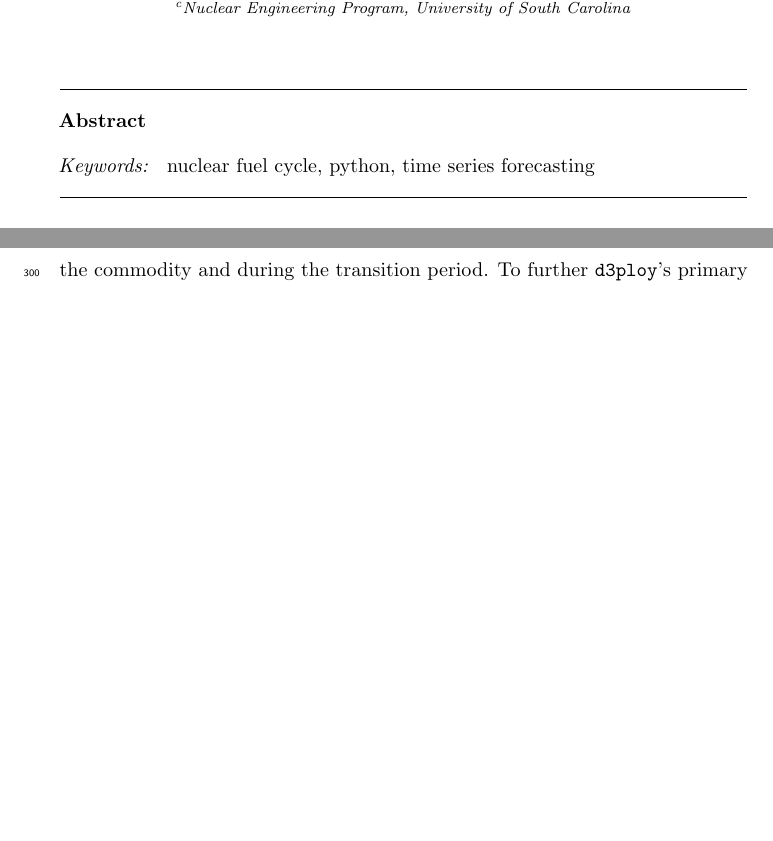
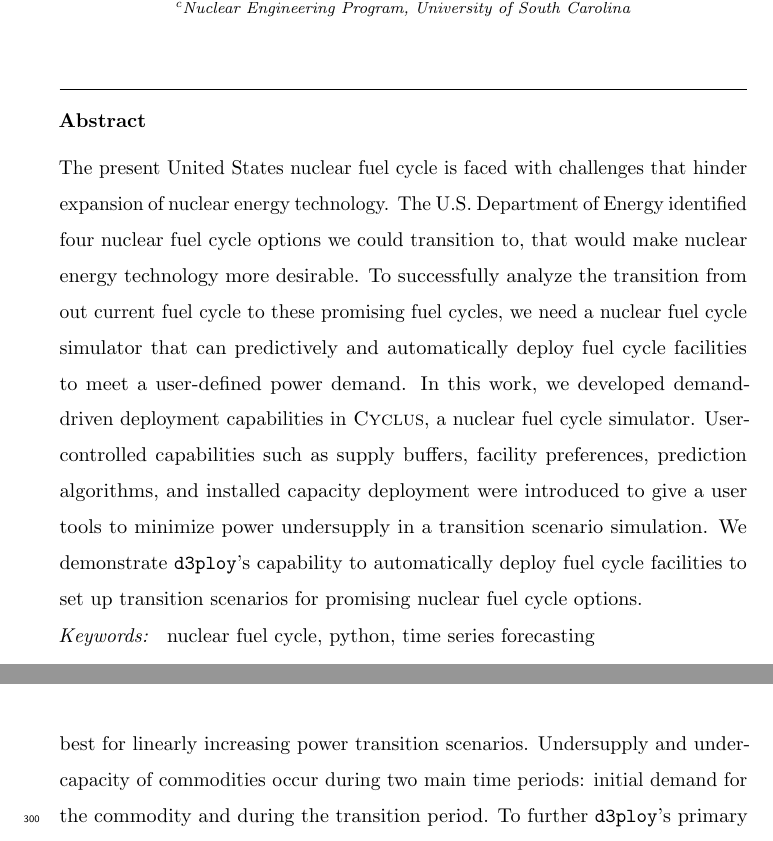
Before and after one commit to arfc/2019-ddca-journal-article, a LaTeX paper (2019-ddca.tex, which reads abstract.tex): two parts of pages 1 and 20 of 30 before the commit and two parts of pages 1 and 20 of 31 after it, joined at a grey line, cut so that both start at the same text, the shorter picture padded with empty space. Compiled offline with pdfLaTeX.

Commit message:
bad abstract

```diff
--- a/abstract.tex
+++ b/abstract.tex
@@ -1,3 +1,20 @@
 \begin{abstract}
-
+The present United States nuclear fuel cycle is faced with
+challenges that hinder expansion of nuclear energy technology.
+The U.S. Department of Energy identified four nuclear fuel cycle options
+we could transition to, that would make nuclear energy technology
+more desirable.
+To successfully analyze the transition from out current fuel cycle
+to these promising fuel cycles, we need
+a nuclear fuel cycle simulator that can predictively and automatically
+deploy fuel cycle facilities to meet a user-defined power demand.
+In this work, we developed demand-driven deployment
+capabilities in \Cyclus, a nuclear fuel cycle simulator.
+User-controlled capabilities such as supply buffers,
+facility preferences, prediction algorithms, and installed
+capacity deployment were introduced to give a user tools to minimize
+power undersupply in a transition scenario simulation.
+We demonstrate \deploy's capability
+to automatically deploy fuel cycle facilities to set up
+transition scenarios for promising nuclear fuel cycle options.
 \end{abstract}
```
